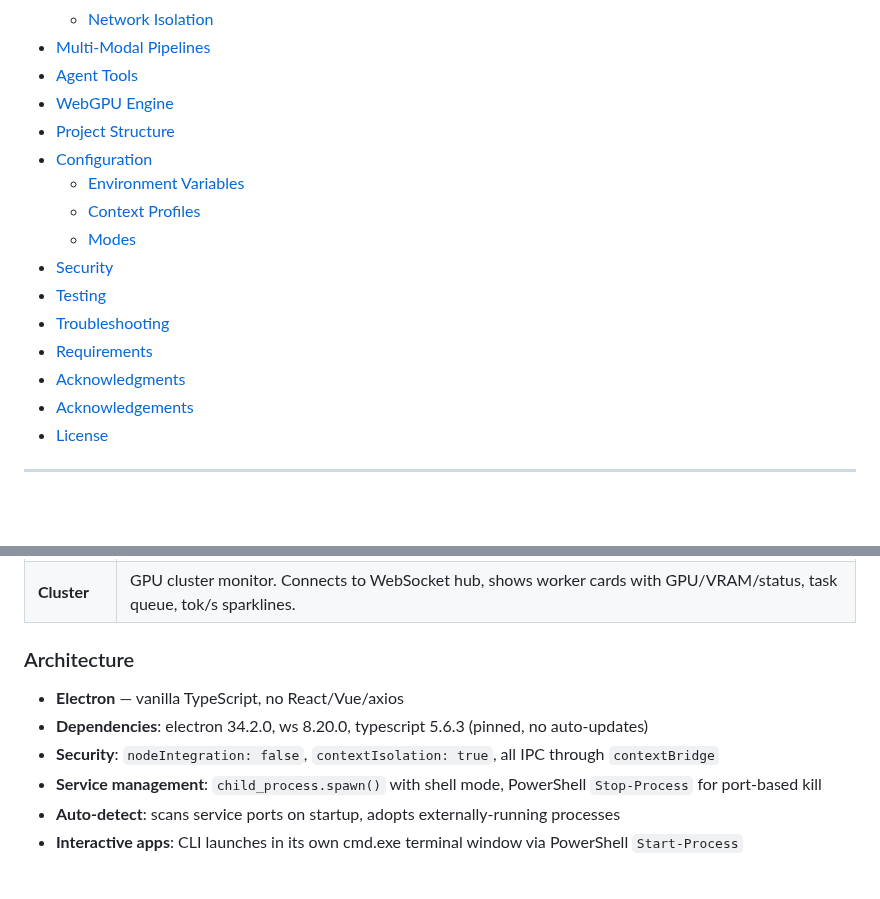
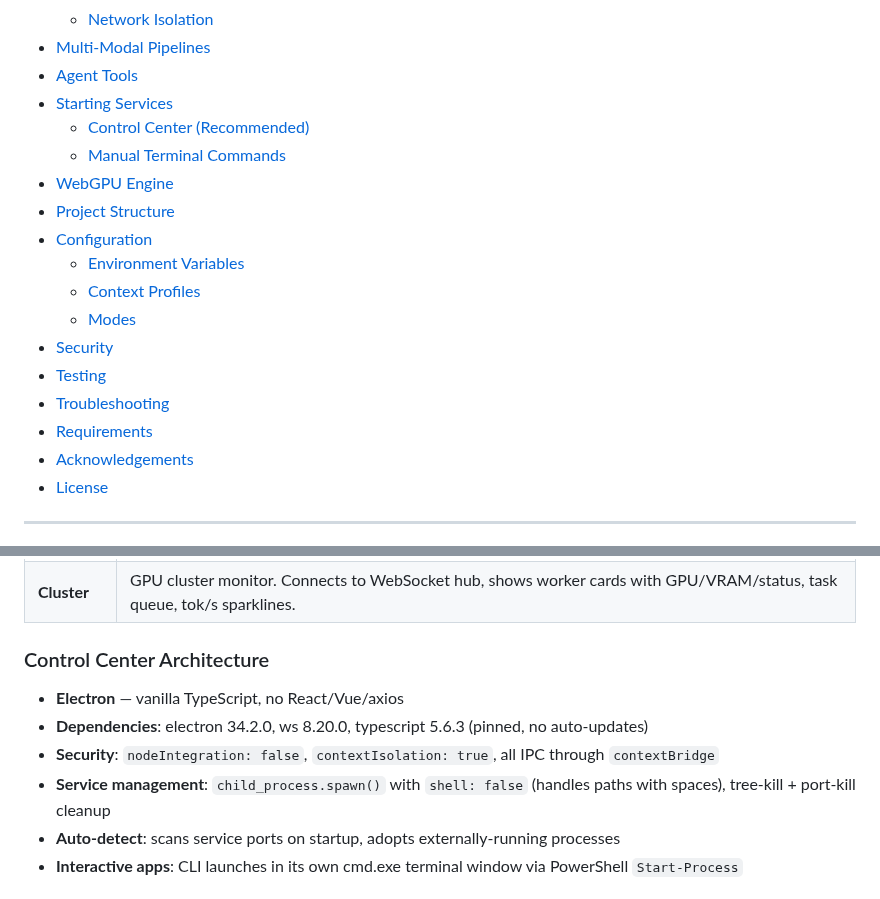
Before and after one commit to kavenmartinez1-collab/Artifex-Assistantv5, a Markdown page: README.md, 2 parts joined by grey strips. GitHub-like rendering; blank space fills up the shorter version.

```diff
--- a/README.md
+++ b/README.md
@@ -48,6 +48,9 @@ Universal Local AI Hosting Platform. Run any AI model locally — text generatio
   - [Network Isolation](#network-isolation-full-profile)
 - [Multi-Modal Pipelines](#multi-modal-pipelines)
 - [Agent Tools](#agent-tools)
+- [Starting Services](#starting-services)
+  - [Control Center (Recommended)](#option-a-control-center-recommended)
+  - [Manual Terminal Commands](#option-b-manual-terminal-commands)
 - [WebGPU Engine](#webgpu-engine)
 - [Project Structure](#project-structure)
 - [Configuration](#configuration)
@@ -58,7 +61,6 @@ Universal Local AI Hosting Platform. Run any AI model locally — text generatio
 - [Testing](#testing)
 - [Troubleshooting](#troubleshooting)
 - [Requirements](#requirements)
-- [Acknowledgments](#acknowledgments)
 - [Acknowledgements](#acknowledgements)
 - [License](#license)
 
@@ -924,12 +980,12 @@ npm run dev
 | **Docker** | Manage Docker containers from docker-compose.yml. Compose Up/Down, per-container Start/Stop, view logs. Graceful "Docker not installed" fallback. |
 | **Cluster** | GPU cluster monitor. Connects to WebSocket hub, shows worker cards with GPU/VRAM/status, task queue, tok/s sparklines. |
 
-### Architecture
+### Control Center Architecture
 
 - **Electron** — vanilla TypeScript, no React/Vue/axios
 - **Dependencies**: electron 34.2.0, ws 8.20.0, typescript 5.6.3 (pinned, no auto-updates)
 - **Security**: `nodeIntegration: false`, `contextIsolation: true`, all IPC through `contextBridge`
-- **Service management**: `child_process.spawn()` with shell mode, PowerShell `Stop-Process` for port-based kill
+- **Service management**: `child_process.spawn()` with `shell: false` (handles paths with spaces), tree-kill + port-kill cleanup
 - **Auto-detect**: scans service ports on startup, adopts externally-running processes
 - **Interactive apps**: CLI launches in its own cmd.exe terminal window via PowerShell `Start-Process`
 
```
Also changed, not shown: other parts of README.md (+62 -8 lines).
